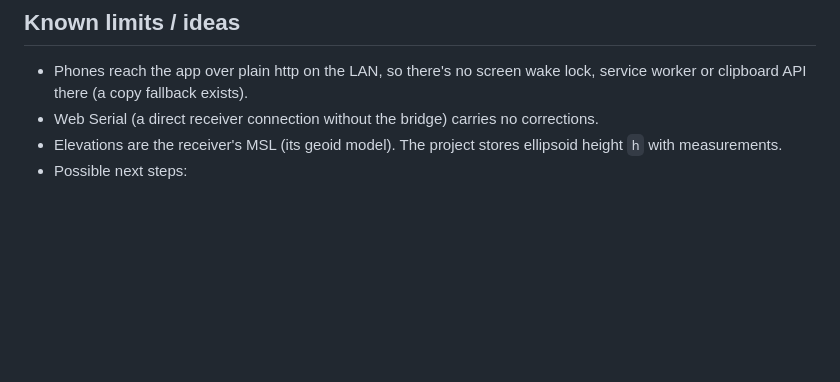
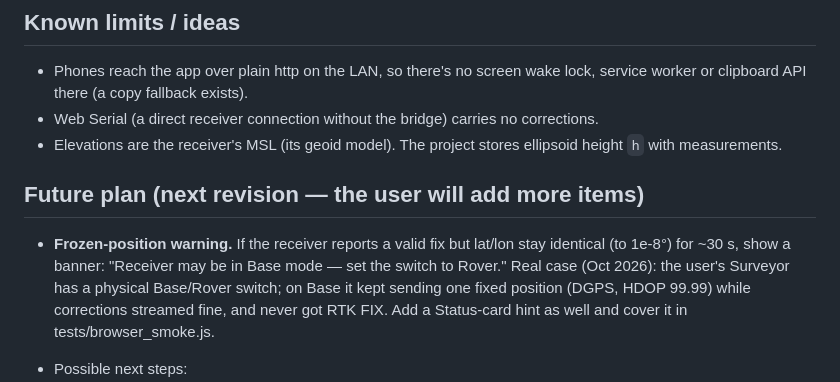
Before and after one commit to gordonjs/echoesvoyage, a Markdown page: CLAUDE.md, the part around the change. Drawn GitHub-style; blank space fills up the shorter version.

Commit message:
Docs: Surveyor Base/Rover switch; future plan: frozen-position warning
Co-Authored-By: Claude Opus 5.5 <noreply@anthropic.com>
Claude-Session: https://claude.ai/code/session_015i8q65ev841cndjGK7cEqp

```diff
--- a/CLAUDE.md
+++ b/CLAUDE.md
@@ -156,6 +156,13 @@ Set `SHOTS=dir` to get screenshots. Read them before saying UI work is done.
 - Web Serial (a direct receiver connection without the bridge) carries no corrections.
 - Elevations are the receiver's MSL (its geoid model). The project stores ellipsoid height
   `h` with measurements.
+## Future plan (next revision — the user will add more items)
+- **Frozen-position warning.** If the receiver reports a valid fix but lat/lon stay identical
+  (to 1e-8°) for ~30 s, show a banner: "Receiver may be in Base mode — set the switch to
+  Rover." Real case (Oct 2026): the user's Surveyor has a physical Base/Rover switch; on Base
+  it kept sending one fixed position (DGPS, HDOP 99.99) while corrections streamed fine, and
+  never got RTK FIX. Add a Status-card hint as well and cover it in tests/browser_smoke.js.
+
 - Possible next steps:
   - fence-line offsets (stake a line parallel to the boundary);
   - importing a surveyor's corner coordinates as control;
```
Also changed, not shown: MANUAL.md (+2 -1 lines).
